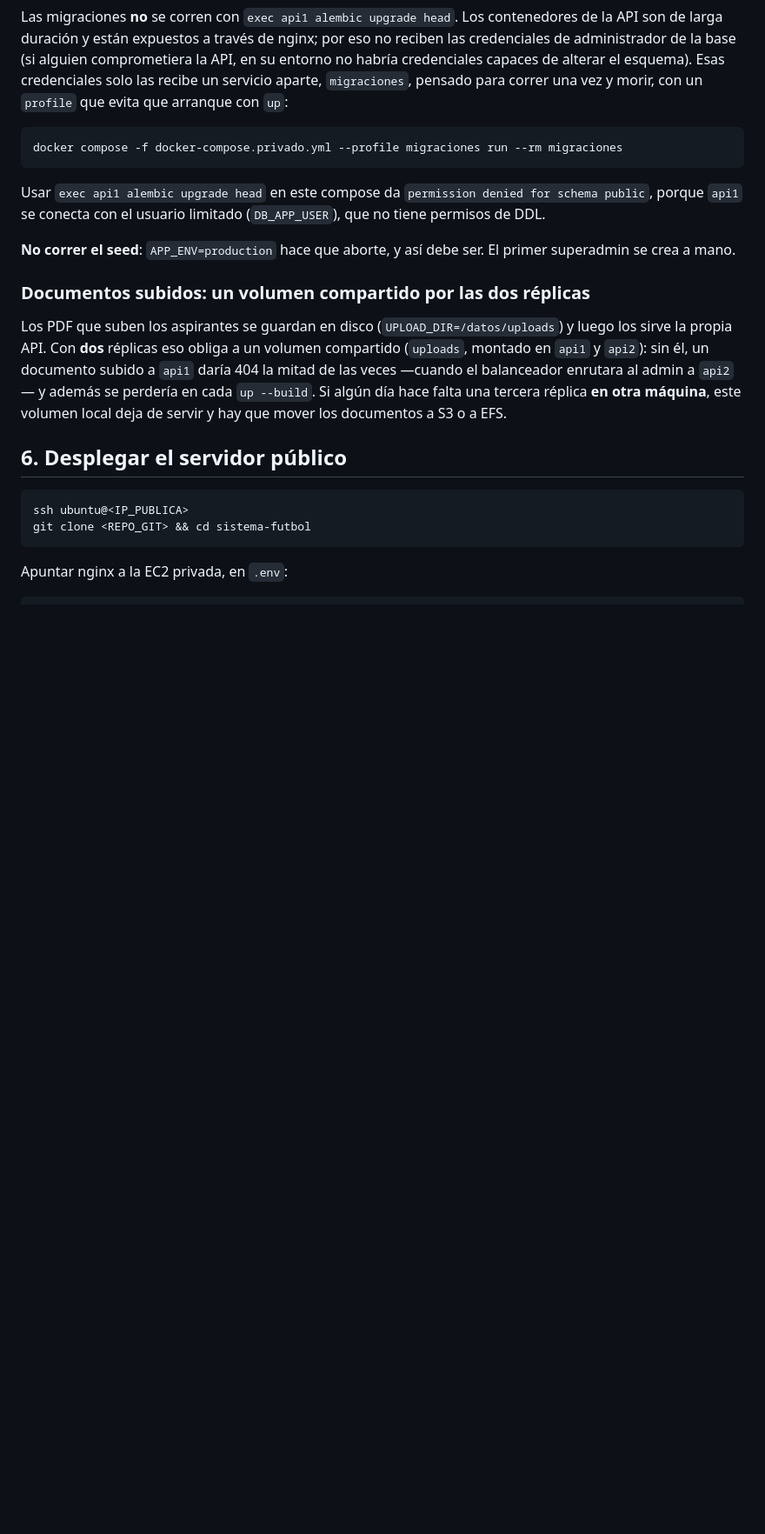
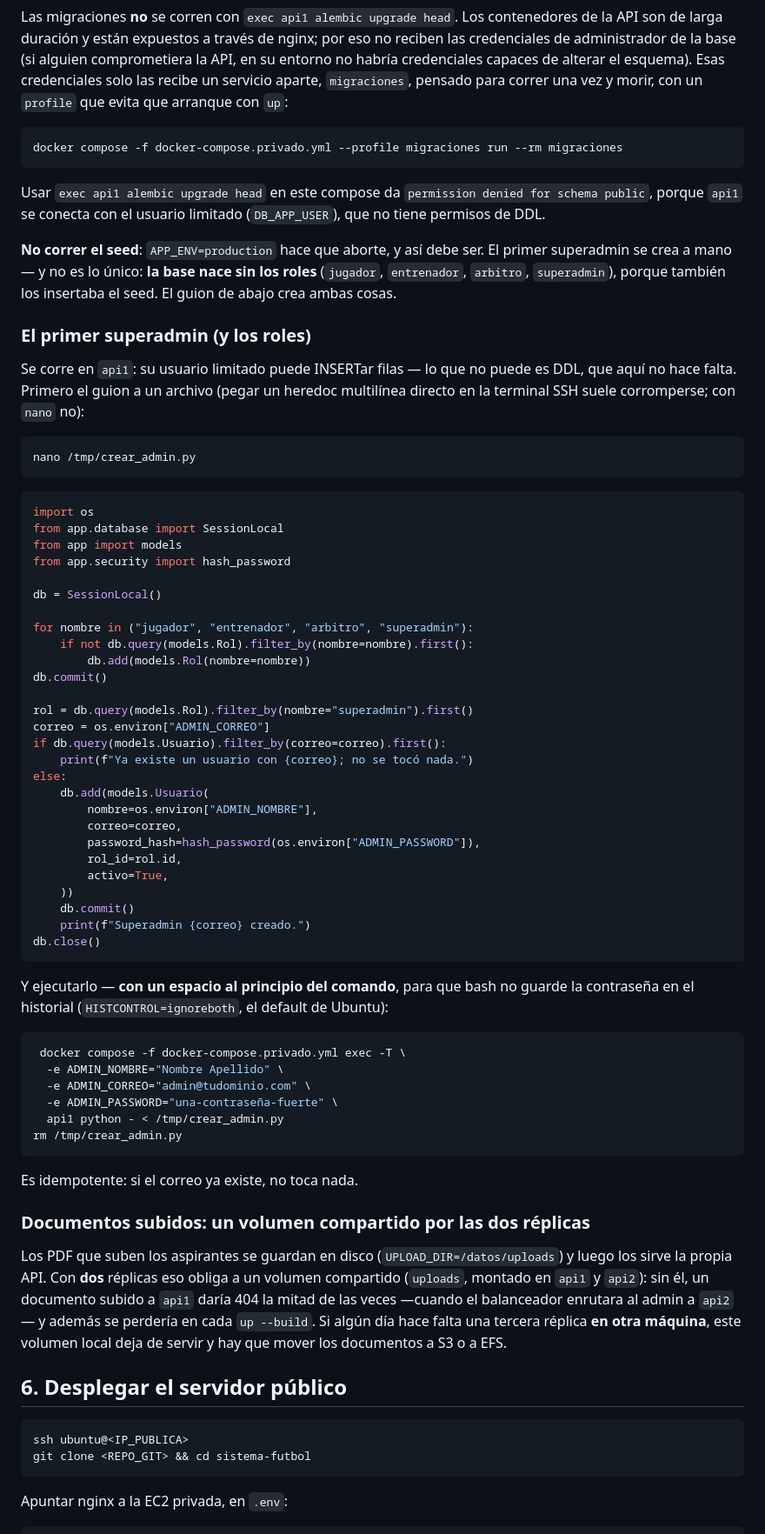
Before and after one commit to VMMC5/sistema-futbol, a Markdown page: docs/DESPLIEGUE.md, the part around one of its changes. Shown at 87% size. Rendered like a GitHub page; blank space fills up the shorter version.

````diff
--- a/docs/DESPLIEGUE.md
+++ b/docs/DESPLIEGUE.md
@@ -206,7 +238,64 @@ Usar `exec api1 alembic upgrade head` en este compose da
 limitado (`DB_APP_USER`), que no tiene permisos de DDL.
 
 **No correr el seed**: `APP_ENV=production` hace que aborte, y así debe ser. El
-primer superadmin se crea a mano.
+primer superadmin se crea a mano — y no es lo único: **la base nace sin los
+roles** (`jugador`, `entrenador`, `arbitro`, `superadmin`), porque también los
+insertaba el seed. El guion de abajo crea ambas cosas.
+
+### El primer superadmin (y los roles)
+
+Se corre en `api1`: su usuario limitado puede INSERTar filas — lo que no puede
+es DDL, que aquí no hace falta. Primero el guion a un archivo (pegar un heredoc
+multilínea directo en la terminal SSH suele corromperse; con `nano` no):
+
+```bash
+nano /tmp/crear_admin.py
+```
+
+```python
+import os
+from app.database import SessionLocal
+from app import models
+from app.security import hash_password
+
+db = SessionLocal()
+
+for nombre in ("jugador", "entrenador", "arbitro", "superadmin"):
+    if not db.query(models.Rol).filter_by(nombre=nombre).first():
+        db.add(models.Rol(nombre=nombre))
+db.commit()
+
+rol = db.query(models.Rol).filter_by(nombre="superadmin").first()
+correo = os.environ["ADMIN_CORREO"]
+if db.query(models.Usuario).filter_by(correo=correo).first():
+    print(f"Ya existe un usuario con {correo}; no se tocó nada.")
+else:
+    db.add(models.Usuario(
+        nombre=os.environ["ADMIN_NOMBRE"],
+        correo=correo,
+        password_hash=hash_password(os.environ["ADMIN_PASSWORD"]),
+        rol_id=rol.id,
+        activo=True,
+    ))
+    db.commit()
+    print(f"Superadmin {correo} creado.")
+db.close()
+```
+
+Y ejecutarlo — **con un espacio al principio del comando**, para que bash no
+guarde la contraseña en el historial (`HISTCONTROL=ignoreboth`, el default de
+Ubuntu):
+
+```bash
+ docker compose -f docker-compose.privado.yml exec -T \
+  -e ADMIN_NOMBRE="Nombre Apellido" \
+  -e ADMIN_CORREO="admin@tudominio.com" \
+  -e ADMIN_PASSWORD="una-contraseña-fuerte" \
+  api1 python - < /tmp/crear_admin.py
+rm /tmp/crear_admin.py
+```
+
+Es idempotente: si el correo ya existe, no toca nada.
 
 ### Documentos subidos: un volumen compartido por las dos réplicas
 
````
Also changed, not shown: other parts of docs/DESPLIEGUE.md (+86 -15 lines).
